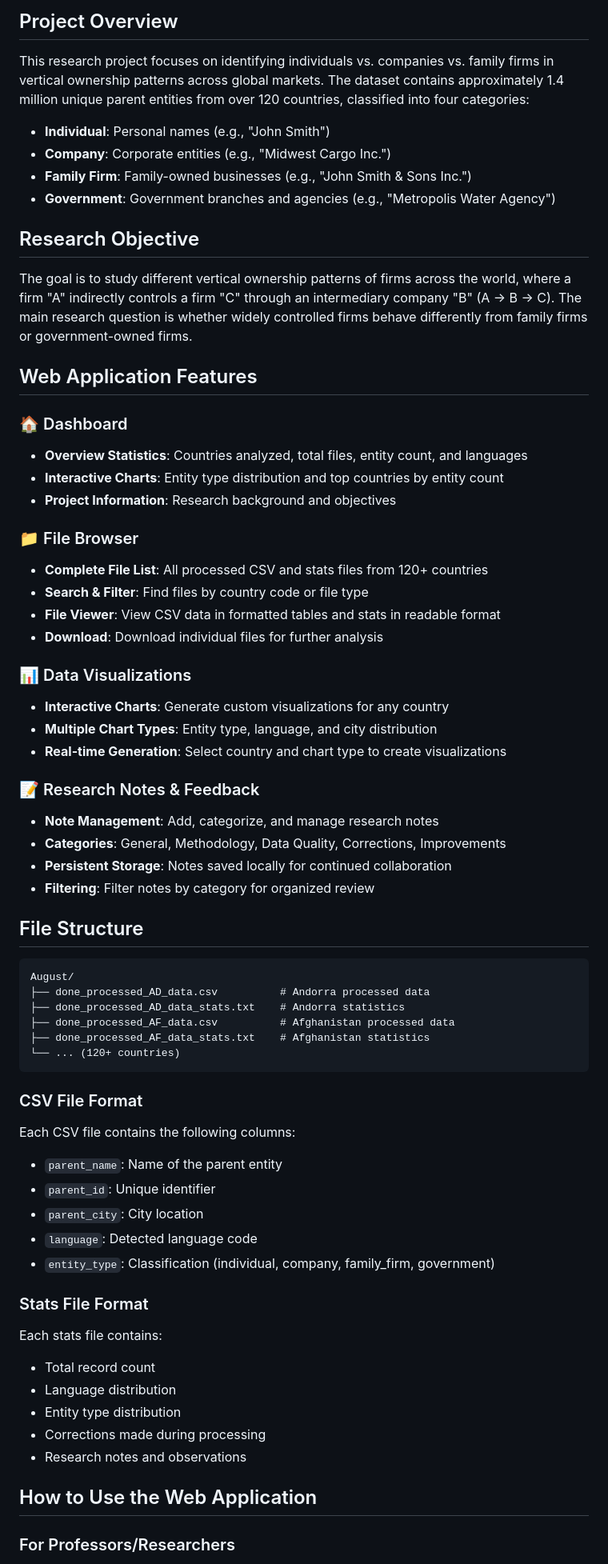
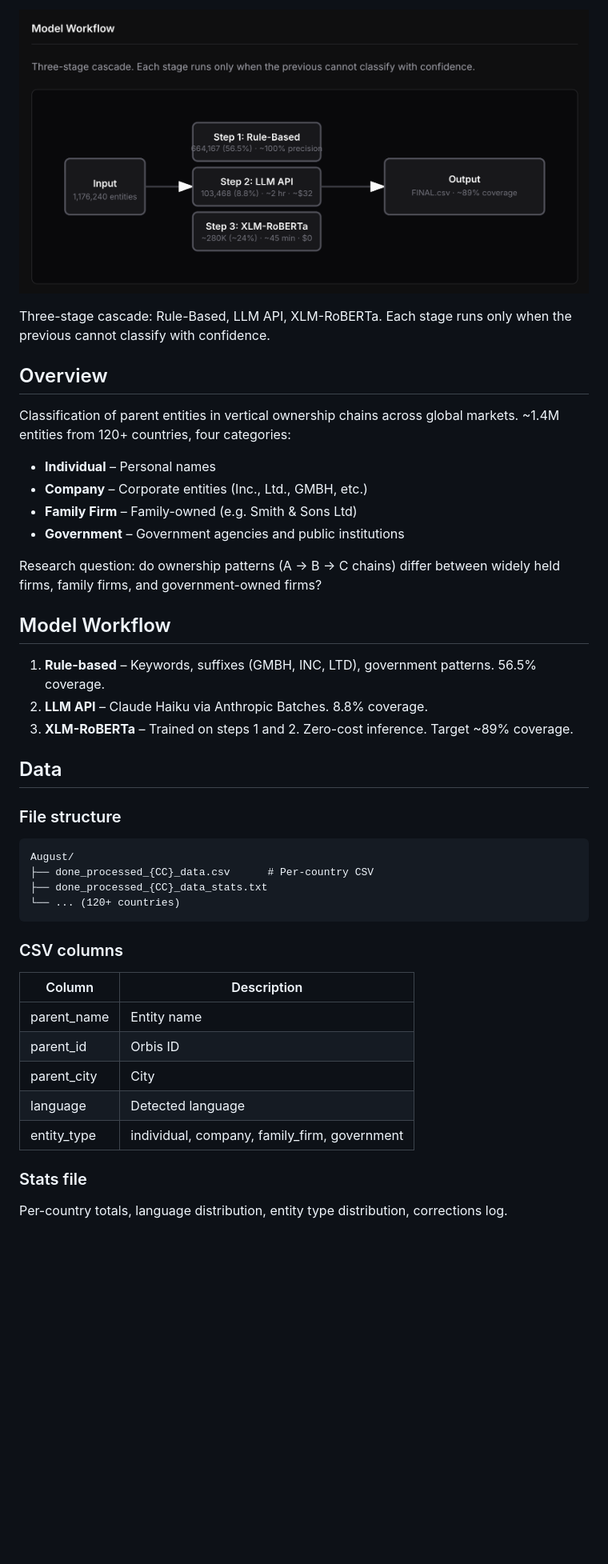
Before and after one commit to puneethkotha/Research-Data, a Markdown page: README.md, the part around one of its changes. Shown at 80% size. Rendered like a GitHub page; pictures changed too: model-workflow.png (added); blank space fills up the shorter version.

Commit message:
README: professional copy, Model Workflow diagram, no emojis
Made-with: Cursor

````diff
--- a/README.md
+++ b/README.md
@@ -3,69 +2,47 @@
 
-## Project Overview
+![Model Workflow](model-workflow.png)
 
-This research project focuses on identifying individuals vs. companies vs. family firms in vertical ownership patterns across global markets. The dataset contains approximately 1.4 million unique parent entities from over 120 countries, classified into four categories:
+Three-stage cascade: Rule-Based, LLM API, XLM-RoBERTa. Each stage runs only when the previous cannot classify with confidence.
 
-- **Individual**: Personal names (e.g., "John Smith")
-- **Company**: Corporate entities (e.g., "Midwest Cargo Inc.")
-- **Family Firm**: Family-owned businesses (e.g., "John Smith & Sons Inc.")
-- **Government**: Government branches and agencies (e.g., "Metropolis Water Agency")
+## Overview
 
-## Research Objective
+Classification of parent entities in vertical ownership chains across global markets. ~1.4M entities from 120+ countries, four categories:
 
-The goal is to study different vertical ownership patterns of firms across the world, where a firm "A" indirectly controls a firm "C" through an intermediary company "B" (A → B → C). The main research question is whether widely controlled firms behave differently from family firms or government-owned firms.
+- **Individual** – Personal names
+- **Company** – Corporate entities (Inc., Ltd., GMBH, etc.)
+- **Family Firm** – Family-owned (e.g. Smith & Sons Ltd)
+- **Government** – Government agencies and public institutions
 
-## Web Application Features
+Research question: do ownership patterns (A → B → C chains) differ between widely held firms, family firms, and government-owned firms?
 
-### 🏠 Dashboard
-- **Overview Statistics**: Countries analyzed, total files, entity count, and languages
-- **Interactive Charts**: Entity type distribution and top countries by entity count
-- **Project Information**: Research background and objectives
+## Model Workflow
 
-### 📁 File Browser
-- **Complete File List**: All processed CSV and stats files from 120+ countries
-- **Search & Filter**: Find files by country code or file type
-- **File Viewer**: View CSV data in formatted tables and stats in readable format
-- **Download**: Download individual files for further analysis
+1. **Rule-based** – Keywords, suffixes (GMBH, INC, LTD), government patterns. 56.5% coverage.
+2. **LLM API** – Claude Haiku via Anthropic Batches. 8.8% coverage.
+3. **XLM-RoBERTa** – Trained on steps 1 and 2. Zero-cost inference. Target ~89% coverage.
 
-### 📊 Data Visualizations
-- **Interactive Charts**: Generate custom visualizations for any country
-- **Multiple Chart Types**: Entity type, language, and city distribution
-- **Real-time Generation**: Select country and chart type to create visualizations
+## Data
 
-### 📝 Research Notes & Feedback
-- **Note Management**: Add, categorize, and manage research notes
-- **Categories**: General, Methodology, Data Quality, Corrections, Improvements
-- **Persistent Storage**: Notes saved locally for continued collaboration
-- **Filtering**: Filter notes by category for organized review
-
-## File Structure
+### File structure
 
 ```
 August/
-├── done_processed_AD_data.csv          # Andorra processed data
-├── done_processed_AD_data_stats.txt    # Andorra statistics
-├── done_processed_AF_data.csv          # Afghanistan processed data
-├── done_processed_AF_data_stats.txt    # Afghanistan statistics
+├── done_processed_{CC}_data.csv      # Per-country CSV
+├── done_processed_{CC}_data_stats.txt
 └── ... (120+ countries)
 ```
 
-### CSV File Format
-Each CSV file contains the following columns:
-- `parent_name`: Name of the parent entity
-- `parent_id`: Unique identifier
-- `parent_city`: City location
-- `language`: Detected language code
-- `entity_type`: Classification (individual, company, family_firm, government)
+### CSV columns
 
-### Stats File Format
-Each stats file contains:
-- Total record count
-- Language distribution
-- Entity type distribution
-- Corrections made during processing
-- Research notes and observations
+| Column       | Description          |
+|--------------|----------------------|
+| parent_name  | Entity name          |
+| parent_id    | Orbis ID             |
+| parent_city  | City                 |
+| language     | Detected language    |
+| entity_type  | individual, company, family_firm, government |
 
-## How to Use the Web Application
+### Stats file
 
-### For Professors/Researchers
+Per-country totals, language distribution, entity type distribution, corrections log.
 
````
Also changed, not shown: other parts of README.md (+10 -68 lines).
